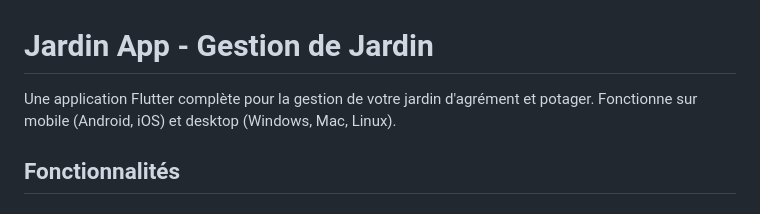
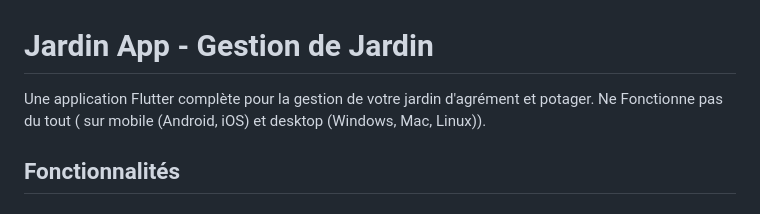
Before and after one commit to aplo33/Jardin, a Markdown page: jardin_app/README.md, the part around the change. Drawn GitHub-style.

Commit message:
Update README to reflect app functionality status
Corrected the functionality statement of the app.

```diff
--- a/jardin_app/README.md
+++ b/jardin_app/README.md
@@ -1,6 +1,6 @@
 # Jardin App - Gestion de Jardin
 
-Une application Flutter complète pour la gestion de votre jardin d'agrément et potager. Fonctionne sur mobile (Android, iOS) et desktop (Windows, Mac, Linux).
+Une application Flutter complète pour la gestion de votre jardin d'agrément et potager. Ne Fonctionne pas du tout ( sur mobile (Android, iOS) et desktop (Windows, Mac, Linux)).
 
 ## Fonctionnalités
 
```
